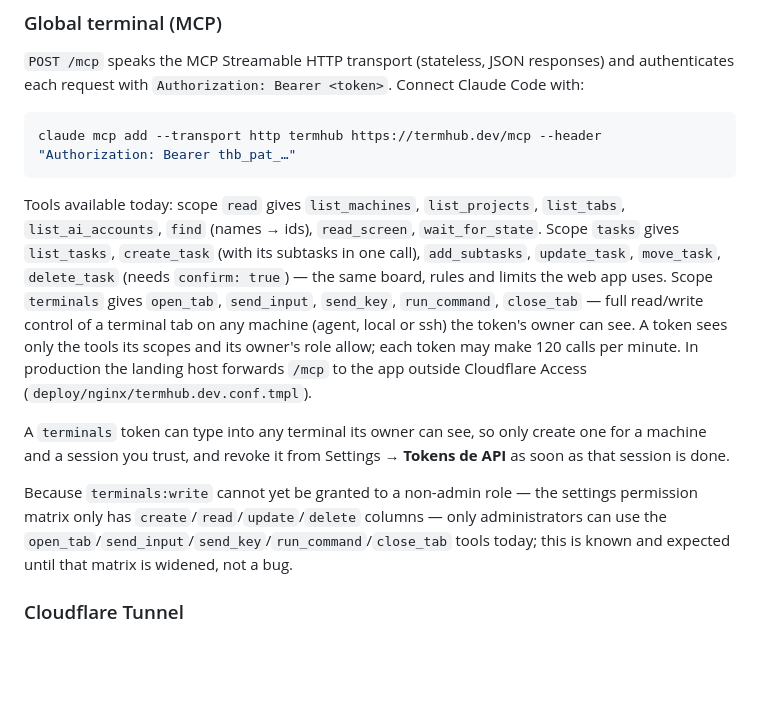
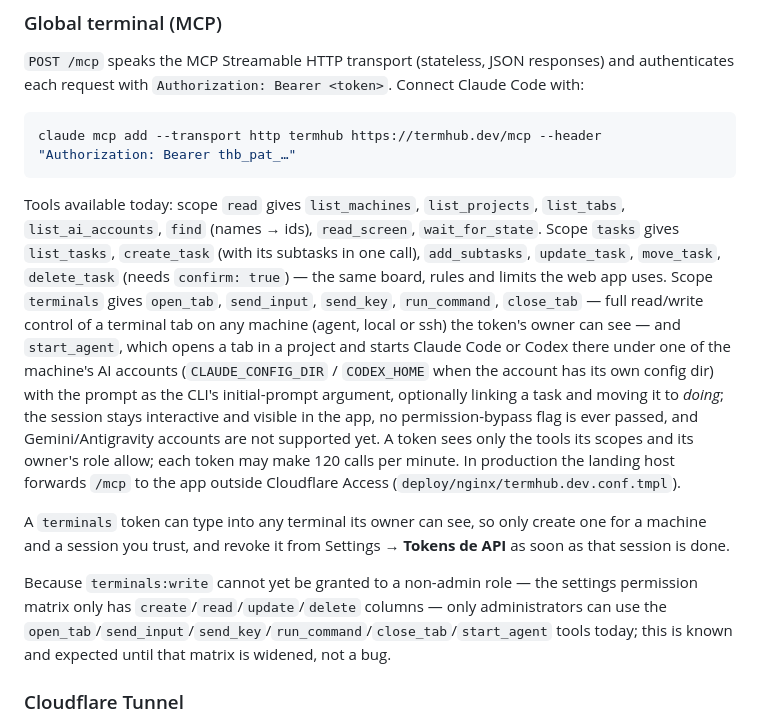
Before and after one commit to Vkakarott/termhub, a Markdown page: README.md, the part around the change. GitHub-like rendering; blank space fills up the shorter version.

Commit message:
README: document start_agent
Co-Authored-By: Claude Opus 5 (1M context) <noreply@anthropic.com>

````diff
--- a/README.md
+++ b/README.md
@@ -120,11 +120,11 @@ Settings → **Tokens de API** creates personal tokens (`thb_pat_…`) for the g
 claude mcp add --transport http termhub https://termhub.dev/mcp --header "Authorization: Bearer thb_pat_…"
 ```
 
-Tools available today: scope `read` gives `list_machines`, `list_projects`, `list_tabs`, `list_ai_accounts`, `find` (names → ids), `read_screen`, `wait_for_state`. Scope `tasks` gives `list_tasks`, `create_task` (with its subtasks in one call), `add_subtasks`, `update_task`, `move_task`, `delete_task` (needs `confirm: true`) — the same board, rules and limits the web app uses. Scope `terminals` gives `open_tab`, `send_input`, `send_key`, `run_command`, `close_tab` — full read/write control of a terminal tab on any machine (agent, local or ssh) the token's owner can see. A token sees only the tools its scopes and its owner's role allow; each token may make 120 calls per minute. In production the landing host forwards `/mcp` to the app outside Cloudflare Access (`deploy/nginx/termhub.dev.conf.tmpl`).
+Tools available today: scope `read` gives `list_machines`, `list_projects`, `list_tabs`, `list_ai_accounts`, `find` (names → ids), `read_screen`, `wait_for_state`. Scope `tasks` gives `list_tasks`, `create_task` (with its subtasks in one call), `add_subtasks`, `update_task`, `move_task`, `delete_task` (needs `confirm: true`) — the same board, rules and limits the web app uses. Scope `terminals` gives `open_tab`, `send_input`, `send_key`, `run_command`, `close_tab` — full read/write control of a terminal tab on any machine (agent, local or ssh) the token's owner can see — and `start_agent`, which opens a tab in a project and starts Claude Code or Codex there under one of the machine's AI accounts (`CLAUDE_CONFIG_DIR` / `CODEX_HOME` when the account has its own config dir) with the prompt as the CLI's initial-prompt argument, optionally linking a task and moving it to *doing*; the session stays interactive and visible in the app, no permission-bypass flag is ever passed, and Gemini/Antigravity accounts are not supported yet. A token sees only the tools its scopes and its owner's role allow; each token may make 120 calls per minute. In production the landing host forwards `/mcp` to the app outside Cloudflare Access (`deploy/nginx/termhub.dev.conf.tmpl`).
 
 A `terminals` token can type into any terminal its owner can see, so only create one for a machine and a session you trust, and revoke it from Settings → **Tokens de API** as soon as that session is done.
 
-Because `terminals:write` cannot yet be granted to a non-admin role — the settings permission matrix only has `create`/`read`/`update`/`delete` columns — only administrators can use the `open_tab`/`send_input`/`send_key`/`run_command`/`close_tab` tools today; this is known and expected until that matrix is widened, not a bug.
+Because `terminals:write` cannot yet be granted to a non-admin role — the settings permission matrix only has `create`/`read`/`update`/`delete` columns — only administrators can use the `open_tab`/`send_input`/`send_key`/`run_command`/`close_tab`/`start_agent` tools today; this is known and expected until that matrix is widened, not a bug.
 
 ### Cloudflare Tunnel
 
````
